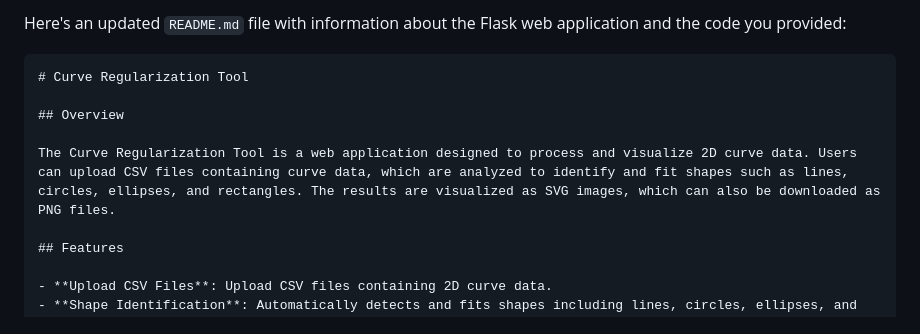
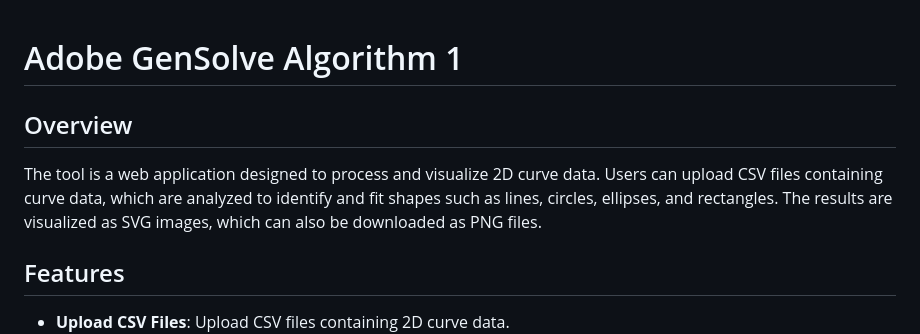
Before and after one commit to bhargavi-bhende/Team-Imposters, a Markdown page: GenSolve_Algo1/README.md, the part around the change. GitHub-like rendering.

````diff
--- a/GenSolve_Algo1/README.md
+++ b/GenSolve_Algo1/README.md
@@ -1,11 +1,9 @@
-Here's an updated `README.md` file with information about the Flask web application and the code you provided:
 
-```markdown
-# Curve Regularization Tool
+# Adobe GenSolve Algorithm 1
 
 ## Overview
 
-The Curve Regularization Tool is a web application designed to process and visualize 2D curve data. Users can upload CSV files containing curve data, which are analyzed to identify and fit shapes such as lines, circles, ellipses, and rectangles. The results are visualized as SVG images, which can also be downloaded as PNG files.
+The tool is a web application designed to process and visualize 2D curve data. Users can upload CSV files containing curve data, which are analyzed to identify and fit shapes such as lines, circles, ellipses, and rectangles. The results are visualized as SVG images, which can also be downloaded as PNG files.
 
 ## Features
 
````
